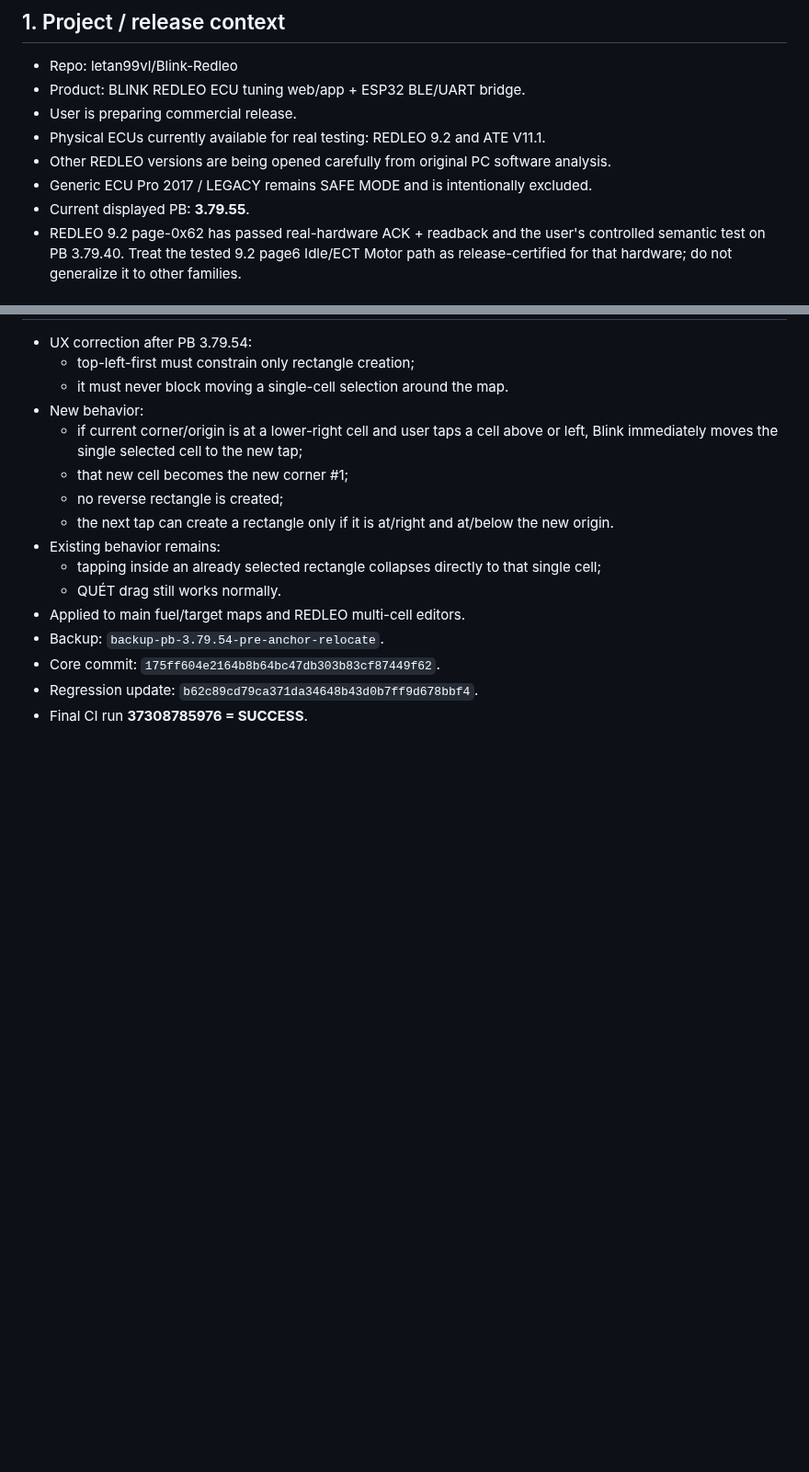
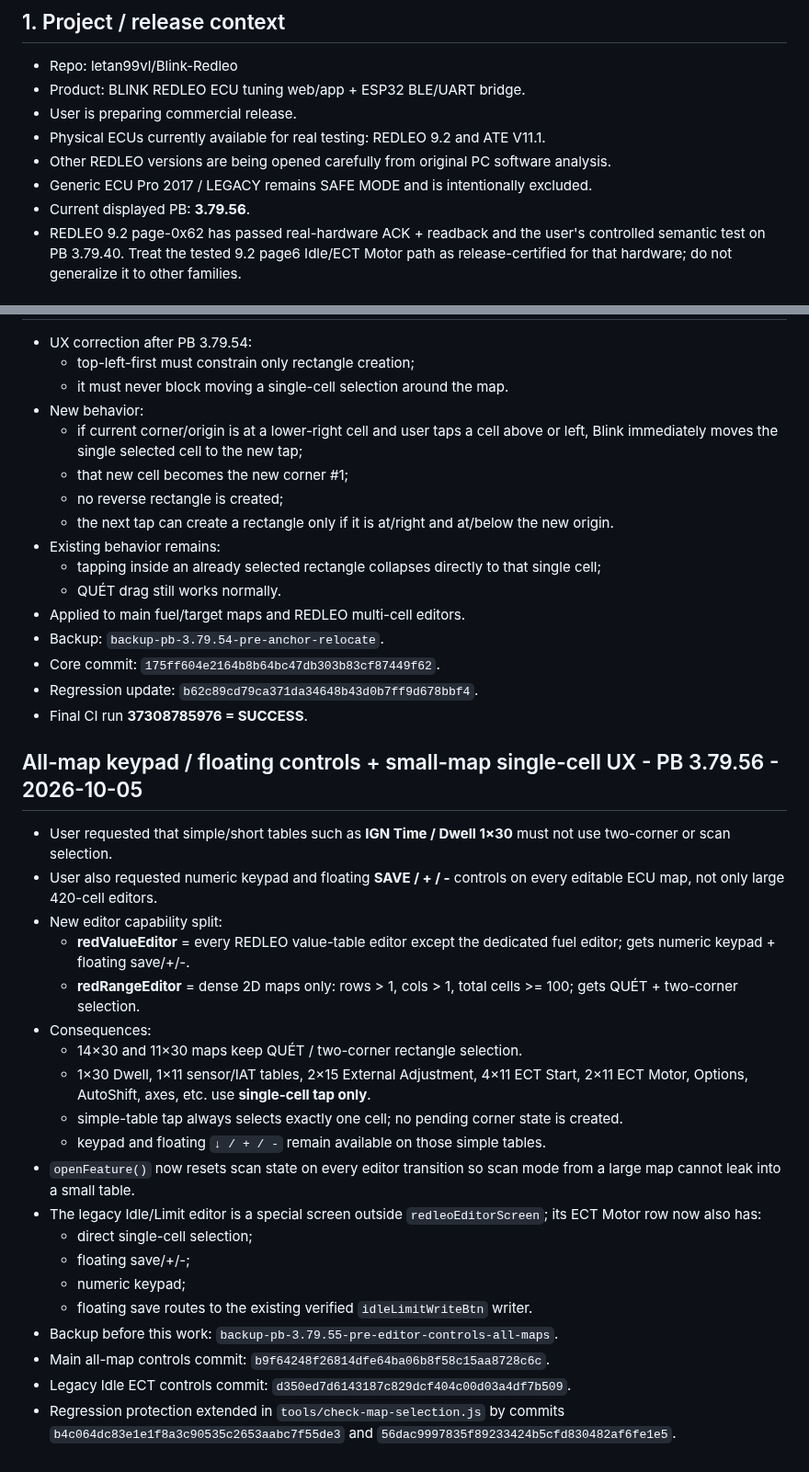
Before and after one commit to letan99vl/Blink-Redleo, a Markdown page: BLINK_DEV_HANDOFF.md, 2 parts joined by grey strips. Shown at 92% size. GitHub-like rendering; blank space fills up the shorter version.

Commit message:
Document PB 3.79.56 all-map editor controls

```diff
--- a/BLINK_DEV_HANDOFF.md
+++ b/BLINK_DEV_HANDOFF.md
@@ -12,7 +12,7 @@
 - Physical ECUs currently available for real testing: REDLEO 9.2 and ATE V11.1.
 - Other REDLEO versions are being opened carefully from original PC software analysis.
 - Generic ECU Pro 2017 / LEGACY remains SAFE MODE and is intentionally excluded.
-- Current displayed PB: **3.79.55**.
+- Current displayed PB: **3.79.56**.
 - REDLEO 9.2 page-0x62 has passed real-hardware ACK + readback and the user's controlled semantic test on PB 3.79.40. Treat the tested 9.2 page6 Idle/ECT Motor path as release-certified for that hardware; do not generalize it to other families.
 
 ## 2. Mandatory safety rules
@@ -977,3 +977,27 @@ The next developer/ChatGPT MUST continue from this note, not restart protocol as
 - Core commit: `175ff604e2164b8b64bc47db303b83cf87449f62`.
 - Regression update: `b62c89cd79ca371da34648b43d0b7ff9d678bbf4`.
 - Final CI run **37308785976 = SUCCESS**.
+
+
+## All-map keypad / floating controls + small-map single-cell UX - PB 3.79.56 - 2026-10-05
+
+- User requested that simple/short tables such as **IGN Time / Dwell 1×30** must not use two-corner or scan selection.
+- User also requested numeric keypad and floating **SAVE / + / -** controls on every editable ECU map, not only large 420-cell editors.
+- New editor capability split:
+  - **redValueEditor** = every REDLEO value-table editor except the dedicated fuel editor; gets numeric keypad + floating save/+/-.
+  - **redRangeEditor** = dense 2D maps only: rows > 1, cols > 1, total cells >= 100; gets QUÉT + two-corner selection.
+- Consequences:
+  - 14×30 and 11×30 maps keep QUÉT / two-corner rectangle selection.
+  - 1×30 Dwell, 1×11 sensor/IAT tables, 2×15 External Adjustment, 4×11 ECT Start, 2×11 ECT Motor, Options, AutoShift, axes, etc. use **single-cell tap only**.
+  - simple-table tap always selects exactly one cell; no pending corner state is created.
+  - keypad and floating `↓ / + / -` remain available on those simple tables.
+- `openFeature()` now resets scan state on every editor transition so scan mode from a large map cannot leak into a small table.
+- The legacy Idle/Limit editor is a special screen outside `redleoEditorScreen`; its ECT Motor row now also has:
+  - direct single-cell selection;
+  - floating save/+/-;
+  - numeric keypad;
+  - floating save routes to the existing verified `idleLimitWriteBtn` writer.
+- Backup before this work: `backup-pb-3.79.55-pre-editor-controls-all-maps`.
+- Main all-map controls commit: `b9f64248f26814dfe64ba06b8f58c15aa8728c6c`.
+- Legacy Idle ECT controls commit: `d350ed7d6143187c829dcf404c00d03a4df7b509`.
+- Regression protection extended in `tools/check-map-selection.js` by commits `b4c064dc83e1e1f8a3c90535c2653aabc7f55de3` and `56dac9997835f89233424b5cfd830482af6fe1e5`.
```
